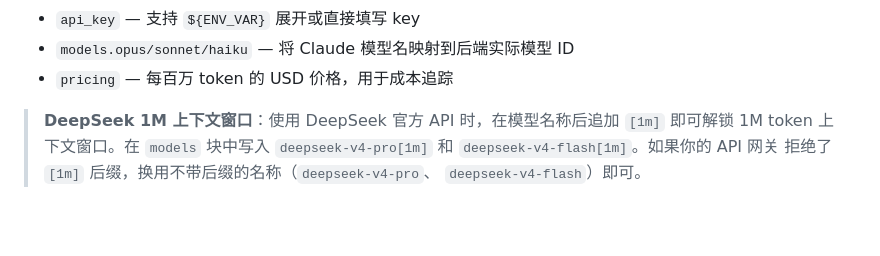
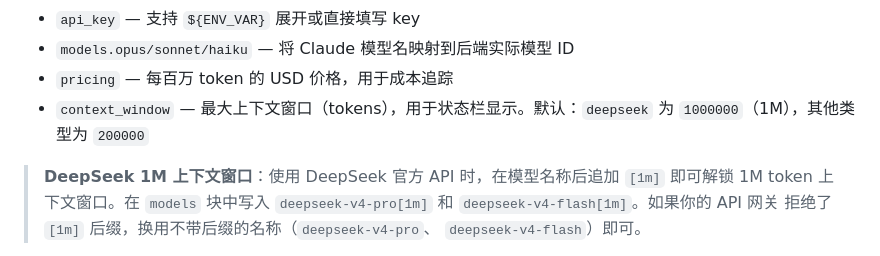
Before and after one commit to wdw8276/hi, a Markdown page: README_CN.md, the part around the change. GitHub-like rendering; blank space fills up the shorter version.

Commit message:
docs: add context_window config option to both READMEs

```diff
--- a/README_CN.md
+++ b/README_CN.md
@@ -251,6 +251,7 @@ backends:
 - `api_key` — 支持 `${ENV_VAR}` 展开或直接填写 key
 - `models.opus/sonnet/haiku` — 将 Claude 模型名映射到后端实际模型 ID
 - `pricing` — 每百万 token 的 USD 价格，用于成本追踪
+- `context_window` — 最大上下文窗口（tokens），用于状态栏显示。默认：`deepseek` 为 ``1000000``（1M），其他类型为 ``200000``
 
 > **DeepSeek 1M 上下文窗口**：使用 DeepSeek 官方 API 时，在模型名称后追加
 > ``[1m]`` 即可解锁 1M token 上下文窗口。在 `models` 块中写入
```
Also changed, not shown: README.md (+1 -0 lines).
